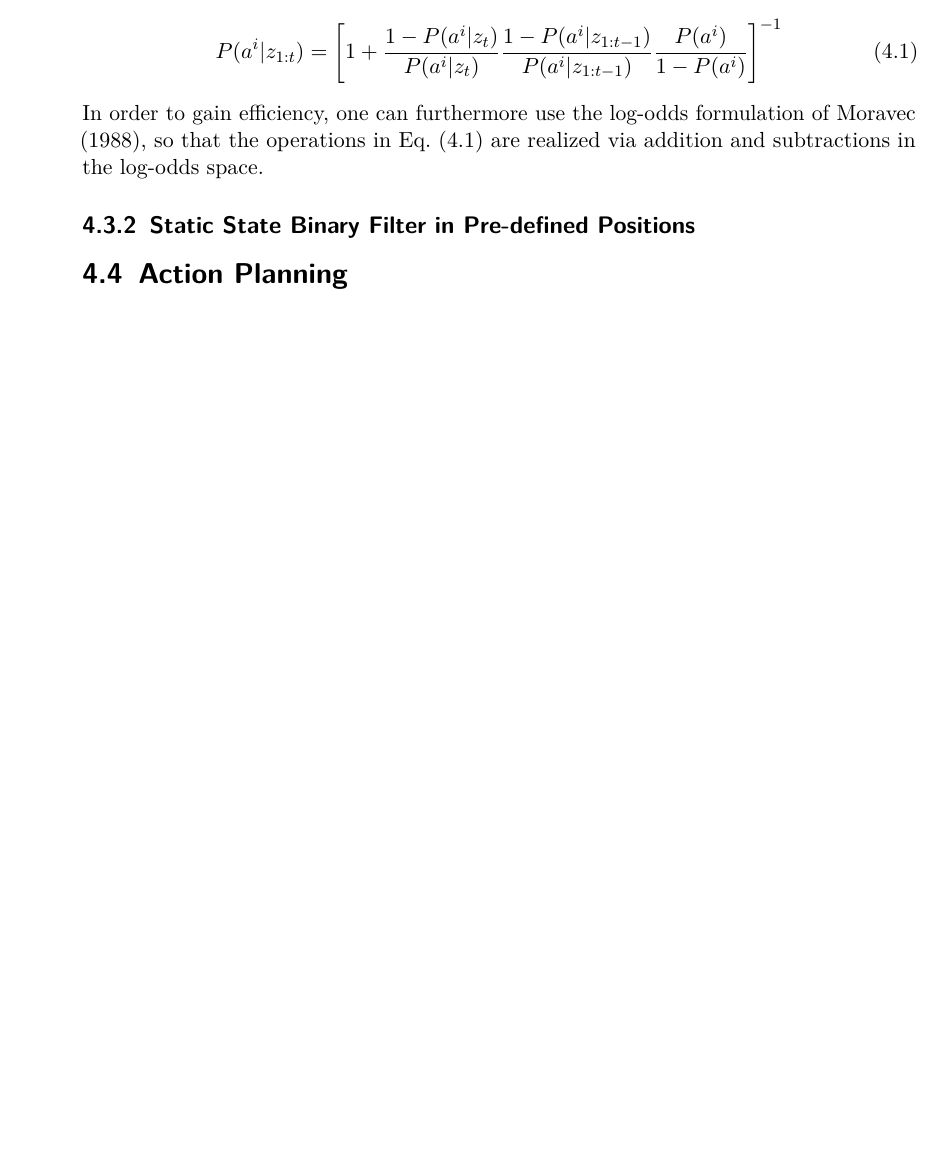
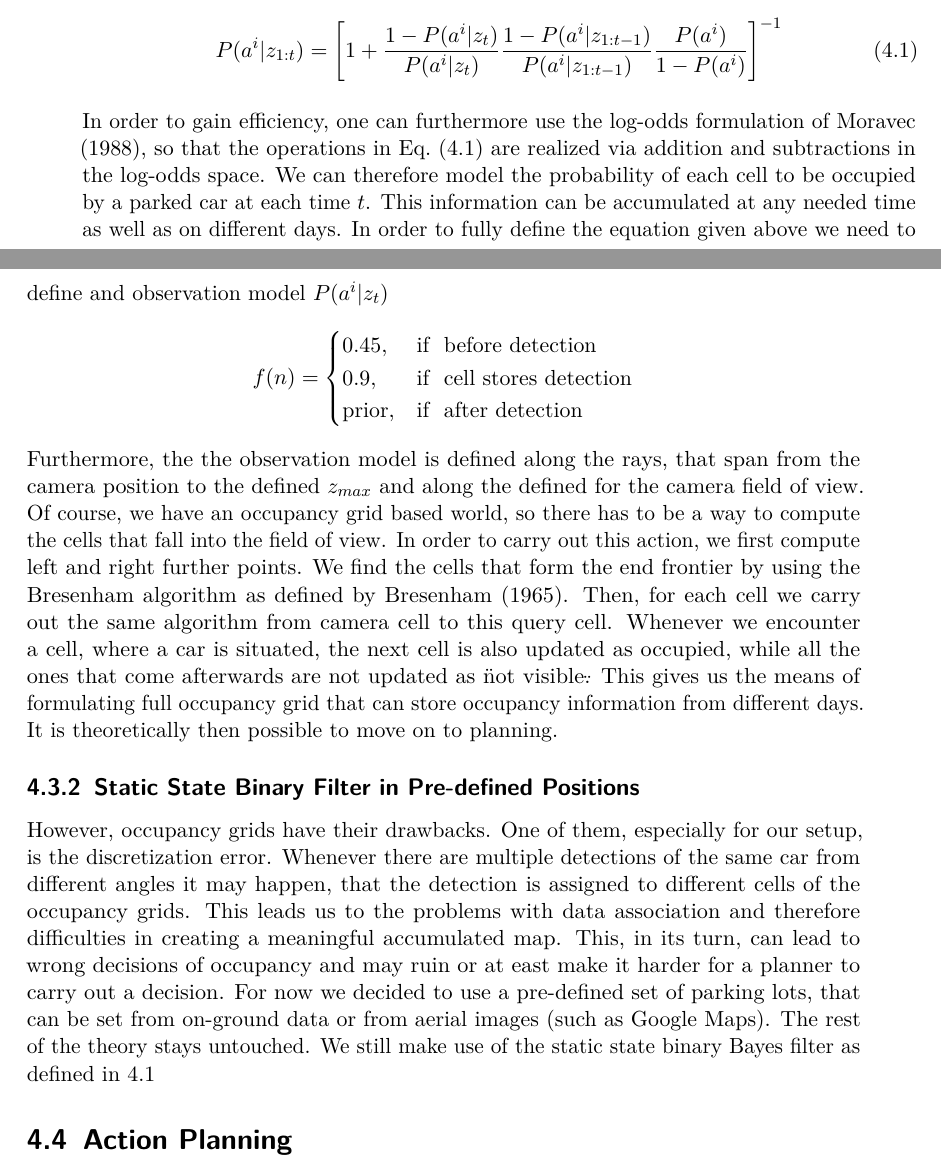
Before and after one commit to cherrymj/Master-Thesis, a LaTeX thesis (Thesis.tex, which reads our_approach.tex): part of page 16 of 18 before the commit and two parts of pages 16 and 17 of 20 after it, the two joined at a grey line, cut so that both start at the same text, the shorter picture padded with empty space. Compiled offline with pdfLaTeX; an older LaTeX class or package is replaced by its successor.

Commit message:
added some more text

```diff
--- a/our_approach.tex
+++ b/our_approach.tex
@@ -85,10 +85,17 @@ We will further describe the different steps that we have taken on this road as
             P(a^i | z_{1:t}) = \left[1 + \frac{1 - P(a^i | z_{t})}{P(a^i | z_{t})} \frac{1 - P(a^i | z_{1:t-1})}{P(a^i | z_{1:t-1})} \frac{P(a^i)}{1 - P(a^i)} \right]^{-1}
         \end{equation}
         In order to gain efficiency, one can furthermore use the log-odds formulation of \cite{moravec1988}, so that the operations in \eqref{eq:static_state} are realized via addition and subtractions in the log-odds space.
+        We can therefore model the probability of each cell to be occupied by a parked car at each time $t$.
+        This information can be accumulated at any needed time as well as on different days.
+        In order to fully define the equation given above we need to define and observation model $P(a^i | z_t)$
+        $$ f(n) = \begin{cases} 0.45, & \mbox{if } \mbox{ before detection} \\ 0.9, & \mbox{if } \mbox{ cell stores detection} \\ \mbox{prior}, & \mbox{if } \mbox{ after detection} \end{cases} $$
+        Furthermore, the the observation model is defined along the rays, that span from the camera position to the defined $z_{max}$ and along the defined for the camera field of view. Of course, we have an occupancy grid based world, so there has to be a way to compute the cells that fall into the field of view. In order to carry out this action, we first compute left and right further points. We find the cells that form the end frontier by using the Bresenham algorithm as defined by \cite{bresenham1965}. Then, for each cell we carry out the same algorithm from camera cell to this query cell. Whenever we encounter a cell, where a car is situated, the next cell is also updated as occupied, while all the ones that come afterwards are not updated as \"not visible\".
+        This gives us the means of formulating full occupancy grid that can store occupancy information from different days. It is theoretically then possible to move on to planning.
     % subsection occupancy_grids (end)
     \subsection{Static State Binary Filter in Pre-defined Positions} % (fold)
     \label{sub:static_state_binary_filter_in_pre_defined_positions}
-
+        However, occupancy grids have their drawbacks. One of them, especially for our setup, is the discretization error. Whenever there are multiple detections of the same car from different angles it may happen, that the detection is assigned to different cells of the occupancy grids. This leads us to the problems with data association and therefore difficulties in creating a meaningful accumulated map. This, in its turn, can lead to wrong decisions of occupancy and may ruin or at east make it harder for a planner to carry out a decision.
+        For now we decided to use a pre-defined set of parking lots, that can be set from on-ground data or from aerial images (such as Google Maps). The rest of the theory stays untouched. We still make use of the static state binary Bayes filter as defined in \ref{eq:static_state}
     % subsection static_state_binary_filter_in_pre_defin (end)
 % section model (end)
 
```
Also changed, not shown: refs.bib (+8 -0 lines), Thesis.pdf, 1 other file.
